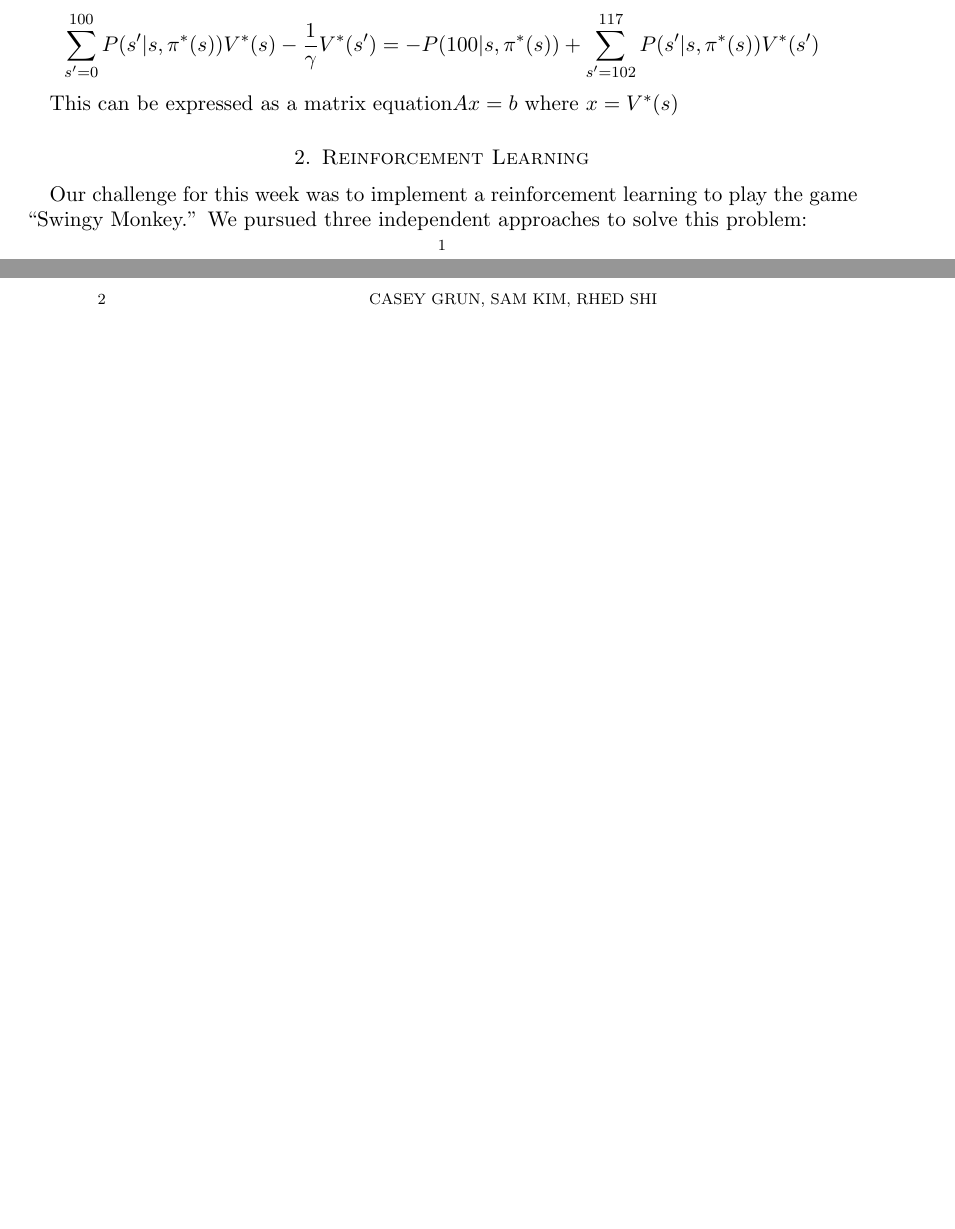
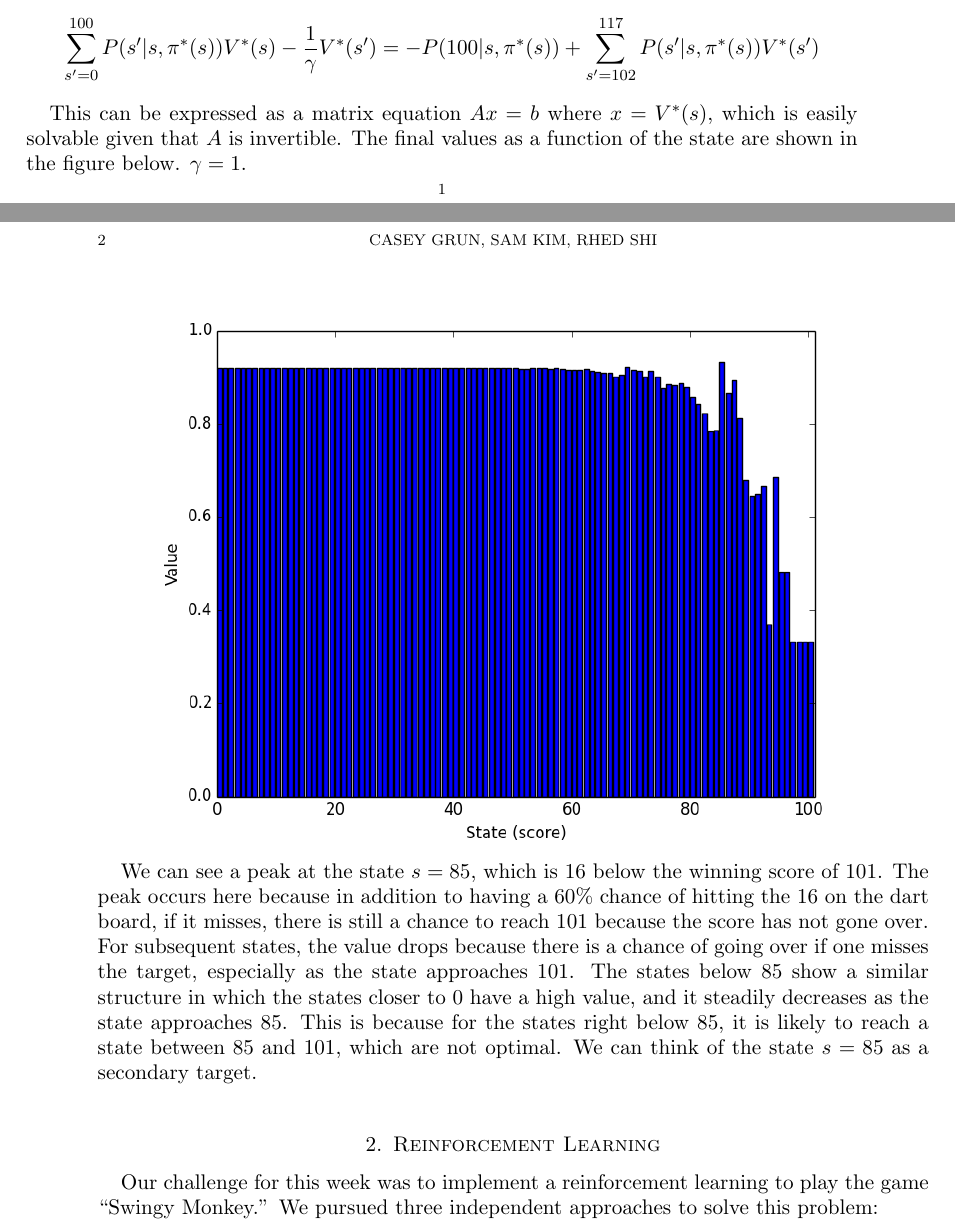
Before and after one commit to rhedshi/cs181-practical-4, a LaTeX paper (writeup/cs181-practical4-writeup.tex): two parts of pages 1 and 2 of 3, joined at a grey line, cut so that both start at the same text, the shorter picture padded with empty space. Compiled offline with pdfLaTeX.

Commit message:
Finishes warmup writeup.

```diff
--- a/writeup/cs181-practical4-writeup.tex
+++ b/writeup/cs181-practical4-writeup.tex
@@ -37,7 +37,12 @@ which has a unique solution.
 To solve this, we set $V(101)=1$ and $V(i)=-1$ for $i \in \{102,103,...,117\}$, because after reaching these states, the game ends, so these are the final values. In this formulation, $R=0$ for all states. Plugging these into the above equation and rearranging, we get
 $$\sum_{s'=0}^{100} P(s'|s,\pi^*(s))V^*(s) - \frac{1}{\gamma}V^*(s')=-P(100|s,\pi^*(s))+\sum_{s'=102}^{117} P(s'|s,\pi^*(s))V^*(s')$$
 
-This can be expressed as a matrix equation$Ax=b$ where $x=V^*(s)$
+This can be expressed as a matrix equation $Ax=b$ where $x=V^*(s)$, which is easily solvable given that $A$ is invertible. The final values as a function of the state are shown in the figure below. $\gamma=1$.
+
+\includegraphics[width=14cm]{values_gamma1.png}
+
+We can see a peak at the state $s=85$, which is 16 below the winning score of $101$. The peak occurs here because in addition to having a $60\%$ chance of hitting the 16 on the dart board, if it misses, there is still a chance to reach 101 because the score has not gone over. For subsequent states, the value drops because there is a chance of going over if one misses the target, especially as the state approaches 101.
+The states below 85 show a similar structure in which the states closer to 0 have a high value, and it steadily decreases as the state approaches 85. This is because for the states right below 85, it is likely to reach a state between 85 and 101, which are not optimal. We can think of the state $s=85$ as a secondary target.
 
 % -----------------------------------------------------------------------------
 \section{Reinforcement Learning}
```
Also changed, not shown: writeup/values_gamma05.png (added), writeup/values_gamma1.png (added).
